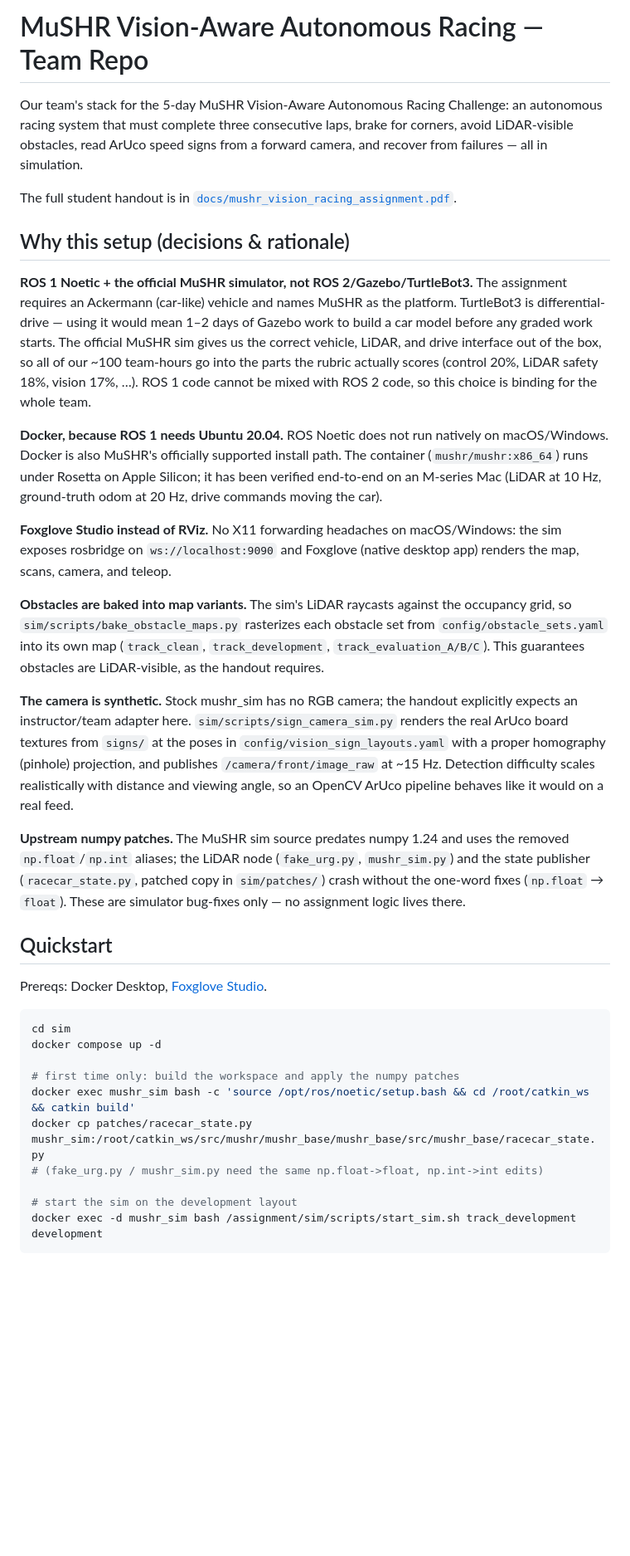
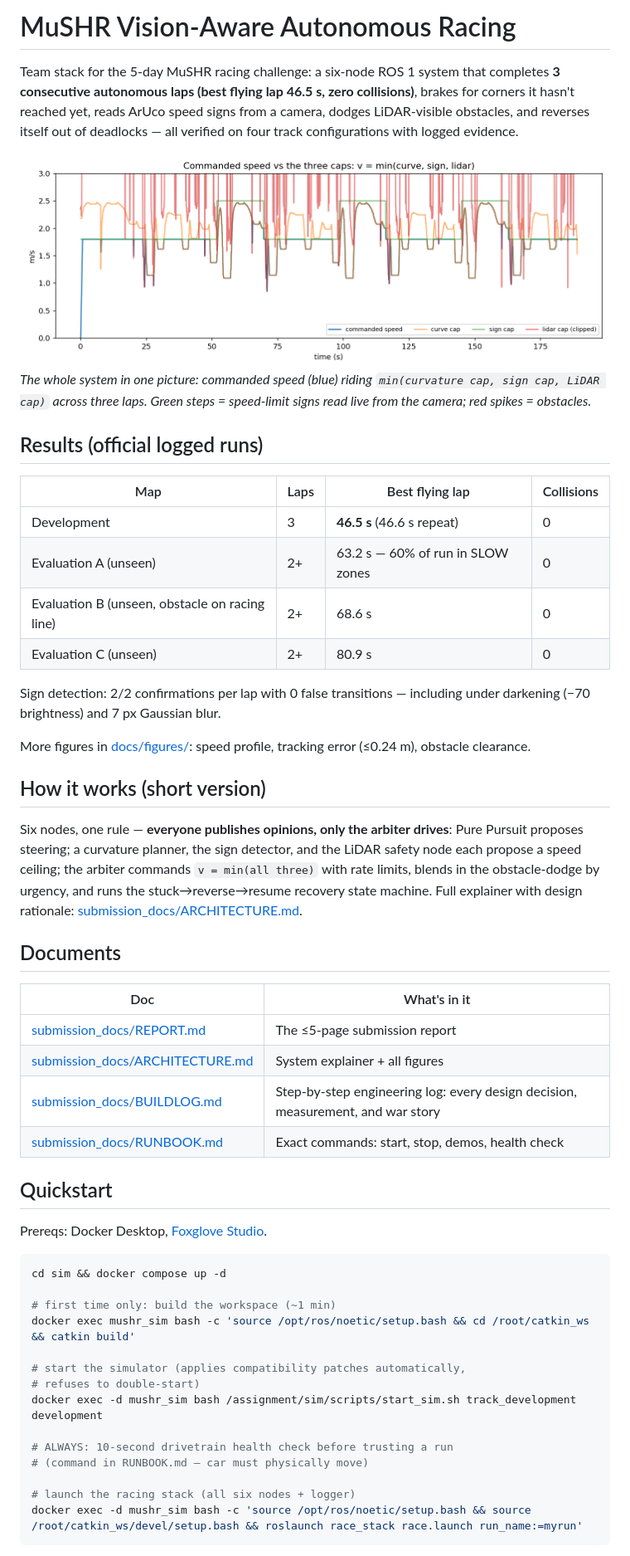
Before and after one commit to vedcoder/mushr-vision-racing, a Markdown page: README.md, the part around one of its changes. Shown at 83% size. GitHub-like rendering; blank space fills up the shorter version.

````diff
--- a/README.md
+++ b/README.md
@@ -1,71 +1,69 @@
-# MuSHR Vision-Aware Autonomous Racing — Team Repo
+# MuSHR Vision-Aware Autonomous Racing
 
-Our team's stack for the 5-day MuSHR Vision-Aware Autonomous Racing
-Challenge: an autonomous racing system that must complete three consecutive
-laps, brake for corners, avoid LiDAR-visible obstacles, read ArUco speed
-signs from a forward camera, and recover from failures — all in simulation.
+Team stack for the 5-day MuSHR racing challenge: a six-node ROS 1 system
+that completes **3 consecutive autonomous laps (best flying lap 46.5 s,
+zero collisions)**, brakes for corners it hasn't reached yet, reads ArUco
+speed signs from a camera, dodges LiDAR-visible obstacles, and reverses
+itself out of deadlocks — all verified on four track configurations with
+logged evidence.
 
-The full student handout is in
-[`docs/mushr_vision_racing_assignment.pdf`](docs/mushr_vision_racing_assignment.pdf).
+![speed vs caps](docs/figures/finalDev_speed_caps.png)
+*The whole system in one picture: commanded speed (blue) riding
+`min(curvature cap, sign cap, LiDAR cap)` across three laps. Green steps =
+speed-limit signs read live from the camera; red spikes = obstacles.*
 
-## Why this setup (decisions & rationale)
+## Results (official logged runs)
 
-**ROS 1 Noetic + the official MuSHR simulator, not ROS 2/Gazebo/TurtleBot3.**
-The assignment requires an Ackermann (car-like) vehicle and names MuSHR as
-the platform. TurtleBot3 is differential-drive — using it would mean 1–2
-days of Gazebo work to build a car model before any graded work starts.
-The official MuSHR sim gives us the correct vehicle, LiDAR, and drive
-interface out of the box, so all of our ~100 team-hours go into the parts
-the rubric actually scores (control 20%, LiDAR safety 18%, vision 17%, …).
-ROS 1 code cannot be mixed with ROS 2 code, so this choice is binding for
-the whole team.
+| Map | Laps | Best flying lap | Collisions |
+|---|---|---|---|
+| Development | 3 | **46.5 s** (46.6 s repeat) | 0 |
+| Evaluation A (unseen) | 2+ | 63.2 s — 60% of run in SLOW zones | 0 |
+| Evaluation B (unseen, obstacle on racing line) | 2+ | 68.6 s | 0 |
+| Evaluation C (unseen) | 2+ | 80.9 s | 0 |
 
-**Docker, because ROS 1 needs Ubuntu 20.04.** ROS Noetic does not run
-natively on macOS/Windows. Docker is also MuSHR's officially supported
-install path. The container (`mushr/mushr:x86_64`) runs under Rosetta on
-Apple Silicon; it has been verified end-to-end on an M-series Mac (LiDAR at
-10 Hz, ground-truth odom at 20 Hz, drive commands moving the car).
+Sign detection: 2/2 confirmations per lap with 0 false transitions —
+including under darkening (−70 brightness) and 7 px Gaussian blur.
 
-**Foxglove Studio instead of RViz.** No X11 forwarding headaches on
-macOS/Windows: the sim exposes rosbridge on `ws://localhost:9090` and
-Foxglove (native desktop app) renders the map, scans, camera, and teleop.
+More figures in [docs/figures/](docs/figures/): speed profile, tracking
+error (≤0.24 m), obstacle clearance.
 
-**Obstacles are baked into map variants.** The sim's LiDAR raycasts against
-the occupancy grid, so `sim/scripts/bake_obstacle_maps.py` rasterizes each
-obstacle set from `config/obstacle_sets.yaml` into its own map
-(`track_clean`, `track_development`, `track_evaluation_A/B/C`). This
-guarantees obstacles are LiDAR-visible, as the handout requires.
+## How it works (short version)
 
-**The camera is synthetic.** Stock mushr_sim has no RGB camera; the handout
-explicitly expects an instructor/team adapter here.
-`sim/scripts/sign_camera_sim.py` renders the real ArUco board textures from
-`signs/` at the poses in `config/vision_sign_layouts.yaml` with a proper
-homography (pinhole) projection, and publishes
-`/camera/front/image_raw` at ~15 Hz. Detection difficulty scales
-realistically with distance and viewing angle, so an OpenCV ArUco pipeline
-behaves like it would on a real feed.
+Six nodes, one rule — **everyone publishes opinions, only the arbiter
+drives**: Pure Pursuit proposes steering; a curvature planner, the sign
+detector, and the LiDAR safety node each propose a speed ceiling; the
+arbiter commands `v = min(all three)` with rate limits, blends in the
+obstacle-dodge by urgency, and runs the stuck→reverse→resume recovery
+state machine. Full explainer with design rationale:
+[submission_docs/ARCHITECTURE.md](submission_docs/ARCHITECTURE.md).
 
-**Upstream numpy patches.** The MuSHR sim source predates numpy 1.24 and
-uses the removed `np.float`/`np.int` aliases; the LiDAR node
-(`fake_urg.py`, `mushr_sim.py`) and the state publisher
-(`racecar_state.py`, patched copy in `sim/patches/`) crash without the
-one-word fixes (`np.float` → `float`). These are simulator bug-fixes only —
-no assignment logic lives there.
+## Documents
+
+| Doc | What's in it |
+|---|---|
+| [submission_docs/REPORT.md](submission_docs/REPORT.md) | The ≤5-page submission report |
+| [submission_docs/ARCHITECTURE.md](submission_docs/ARCHITECTURE.md) | System explainer + all figures |
+| [submission_docs/BUILDLOG.md](submission_docs/BUILDLOG.md) | Step-by-step engineering log: every design decision, measurement, and war story |
+| [submission_docs/RUNBOOK.md](submission_docs/RUNBOOK.md) | Exact commands: start, stop, demos, health check |
 
 ## Quickstart
 
 Prereqs: Docker Desktop, [Foxglove Studio](https://foxglove.dev/download).
 
 ```bash
-cd sim
-docker compose up -d
+cd sim && docker compose up -d
 
-# first time only: build the workspace and apply the numpy patches
+# first time only: build the workspace (~1 min)
 docker exec mushr_sim bash -c 'source /opt/ros/noetic/setup.bash && cd /root/catkin_ws && catkin build'
-docker cp patches/racecar_state.py mushr_sim:/root/catkin_ws/src/mushr/mushr_base/mushr_base/src/mushr_base/racecar_state.py
-# (fake_urg.py / mushr_sim.py need the same np.float->float, np.int->int edits)
 
-# start the sim on the development layout
+# start the simulator (applies compatibility patches automatically,
+# refuses to double-start)
 docker exec -d mushr_sim bash /assignment/sim/scripts/start_sim.sh track_development development
+
+# ALWAYS: 10-second drivetrain health check before trusting a run
+# (command in RUNBOOK.md — car must physically move)
+
+# launch the racing stack (all six nodes + logger)
+docker exec -d mushr_sim bash -c 'source /opt/ros/noetic/setup.bash && source /root/catkin_ws/devel/setup.bash && roslaunch race_stack race.launch run_name:=myrun'
 ```
 
````
Also changed, not shown: other parts of README.md (+20 -21 lines), submission_docs/PRESENTATION.md (added, +116 -0 lines).
